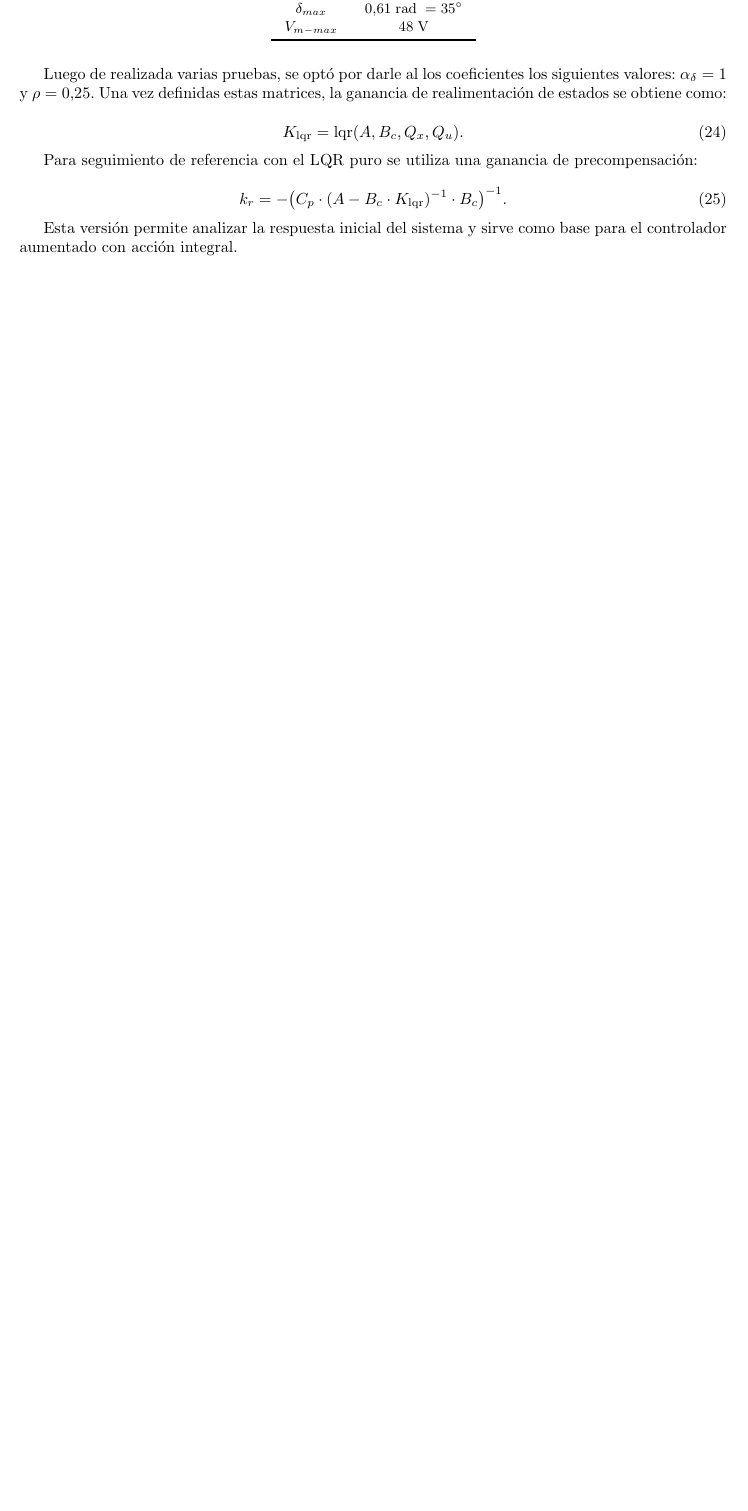
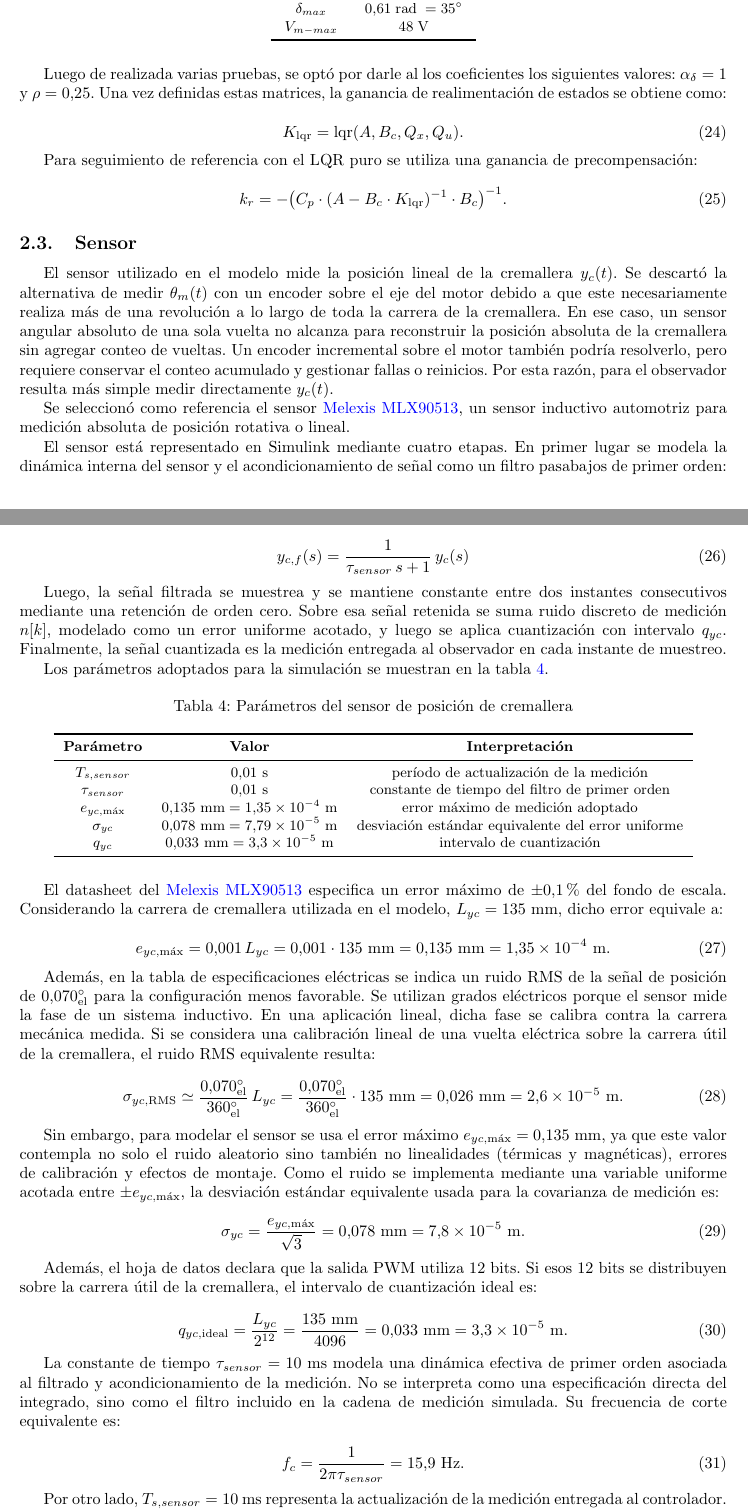
Before and after one commit to RodriAleo/CyS_Steering_By_Wire, a LaTeX paper (Informe_CyS_SteeringByWire/main.tex): part of page 10 of 15 before the commit and two parts of pages 10 and 11 of 16 after it, the two joined at a grey line, cut so that both start at the same text, the shorter picture padded with empty space. Compiled offline with pdfLaTeX.

Commit message:
Informe sensor terminado

```diff
--- a/Informe_CyS_SteeringByWire/main.tex
+++ b/Informe_CyS_SteeringByWire/main.tex
@@ -513,4 +513,78 @@ Para seguimiento de referencia con el LQR puro se utiliza una ganancia de precom
 k_{r} = -\bigl(C_{p} \cdot (A - B_{c} \cdot K_{\mathrm{lqr}})^{-1} \cdot B_{c}\bigr)^{-1}.
 \end{equation}
 
-Esta versión permite analizar la respuesta inicial del sistema y sirve como base para el controlador aumentado con acción integral.
+\subsection{Sensor}
+
+El sensor utilizado en el modelo mide la posición lineal de la cremallera $y_c(t)$. Se descartó la alternativa de medir $\theta_m(t)$ con un encoder sobre el eje del motor debido a que este necesariamente realiza más de una revolución a lo largo de toda la carrera de la cremallera. En ese caso, un sensor angular absoluto de una sola vuelta no alcanza para reconstruir la posición absoluta de la cremallera sin agregar conteo de vueltas. Un encoder incremental sobre el motor también podría resolverlo, pero requiere conservar el conteo acumulado y gestionar fallas o reinicios. Por esta razón, para el observador resulta más simple medir directamente $y_c(t)$.
+
+Se seleccionó como referencia el sensor \hyperlink{ref:mlx90513}{Melexis MLX90513}, un sensor inductivo automotriz para medición absoluta de posición rotativa o lineal.
+
+El sensor está representado en Simulink mediante cuatro etapas. En primer lugar se modela la dinámica interna del sensor y el acondicionamiento de señal como un filtro pasabajos de primer orden:
+
+\begin{equation}
+y_{c,f}(s)=\frac{1}{\tau_{sensor} \, s+1}\,y_c(s)
+\end{equation}
+
+Luego, la señal filtrada se muestrea y se mantiene constante entre dos instantes consecutivos mediante una retención de orden cero. Sobre esa señal retenida se suma ruido discreto de medición $n[k]$, modelado como un error uniforme acotado, y luego se aplica cuantización con intervalo $q_{yc}$. Finalmente, la señal cuantizada es la medición entregada al observador en cada instante de muestreo.
+
+Los parámetros adoptados para la simulación se muestran en la tabla \ref{tab:parametros_sensor}.
+
+\begin{table}[H]
+\small
+\centering
+\caption{Parámetros del sensor de posición de cremallera}
+\label{tab:parametros_sensor}
+\begin{tabular}{c c c}
+\toprule
+\textbf{Parámetro} & \textbf{Valor} & \textbf{Interpretación} \\
+\midrule
+$T_{s,sensor}$ & $0.01\ \mathrm{s}$ & período de actualización de la medición \\
+$\tau_{sensor}$ & $0.01\ \mathrm{s}$ & constante de tiempo del filtro de primer orden \\
+$e_{yc,\max}$ & $0.135\ \mathrm{mm}=1.35\times10^{-4}\ \mathrm{m}$ & error máximo de medición adoptado \\
+$\sigma_{yc}$ & $0.078\ \mathrm{mm}=7.79\times10^{-5}\ \mathrm{m}$ & desviación estándar equivalente del error uniforme \\
+$q_{yc}$ & $0.033\ \mathrm{mm}=3.3\times10^{-5}\ \mathrm{m}$ & intervalo de cuantización \\
+\bottomrule
+\end{tabular}
+\end{table}
+
+El datasheet del \hyperlink{ref:mlx90513}{Melexis MLX90513} especifica un error máximo de $\pm 0.1\%$ del fondo de escala. Considerando la carrera de cremallera utilizada en el modelo, $L_{yc}=135\ \mathrm{mm}$, dicho error equivale a:
+
+\begin{equation}
+e_{yc,\max}=0.001\,L_{yc}=0.001\cdot135\ \mathrm{mm}
+=0.135\ \mathrm{mm}=1.35\times10^{-4}\ \mathrm{m}.
+\end{equation}
+
+Además, en la tabla de especificaciones eléctricas se indica un ruido RMS de la señal de posición de $0.070^\circ_{\mathrm{el}}$ para la configuración menos favorable. Se utilizan grados eléctricos porque el sensor mide la fase de un sistema inductivo. En una aplicación lineal, dicha fase se calibra contra la carrera mecánica medida. Si se considera una calibración lineal de una vuelta eléctrica sobre la carrera útil de la cremallera, el ruido RMS equivalente resulta:
+
+\begin{equation}
+\sigma_{yc,\mathrm{RMS}}\simeq
+\frac{0.070^\circ_{\mathrm{el}}}{360^\circ_{\mathrm{el}}}\,L_{yc}
+=
+\frac{0.070^\circ_{\mathrm{el}}}{360^\circ_{\mathrm{el}}}\cdot135\ \mathrm{mm}
+=0.026\ \mathrm{mm}=2.6\times10^{-5}\ \mathrm{m}.
+\end{equation}
+
+Sin embargo, para modelar el sensor se usa el error máximo $e_{yc,\max}=0.135\ \mathrm{mm}$, ya que este valor contempla no solo el ruido aleatorio sino también no linealidades (térmicas y magnéticas), errores de calibración y efectos de montaje. Como el ruido se implementa mediante una variable uniforme acotada entre $\pm e_{yc,\max}$, la desviación estándar equivalente usada para la covarianza de medición es:
+
+\begin{equation}
+\sigma_{yc}=\frac{e_{yc,\max}}{\sqrt{3}}=0.078\ \mathrm{mm}
+=7.8\times10^{-5}\ \mathrm{m}.
+\end{equation}
+
+Además, el hoja de datos declara que la salida PWM utiliza 12 bits. Si esos 12 bits se distribuyen sobre la carrera útil de la cremallera, el intervalo de cuantización ideal es:
+
+\begin{equation}
+q_{yc,\mathrm{ideal}}=
+\frac{L_{yc}}{2^{12}}
+=
+\frac{135\ \mathrm{mm}}{4096}
+=0.033\ \mathrm{mm}=3.3\times10^{-5}\ \mathrm{m}.
+\end{equation}
+
+La constante de tiempo $\tau_{sensor}=10\ \mathrm{ms}$ modela una dinámica efectiva de primer orden asociada al filtrado y acondicionamiento de la medición. No se interpreta como una especificación directa del integrado, sino como el filtro incluido en la cadena de medición simulada. Su frecuencia de corte equivalente es:
+
+\begin{equation}
+f_c=\frac{1}{2\pi\tau_{sensor}}=15.9\ \mathrm{Hz}.
+\end{equation}
+
+Por otro lado, $T_{s,sensor}=10\ \mathrm{ms}$ representa la actualización de la medición entregada al controlador. Este período no pretende ser el límite físico del integrado; en el modelo representa la medición digital retenida disponible para el lazo de control.
```
Also changed, not shown: Informe_CyS_SteeringByWire/.latexmkrc, Informe_CyS_SteeringByWire/main.pdf, Informe_CyS_SteeringByWire/main.tex (84 more changed lines), 3 other files.
